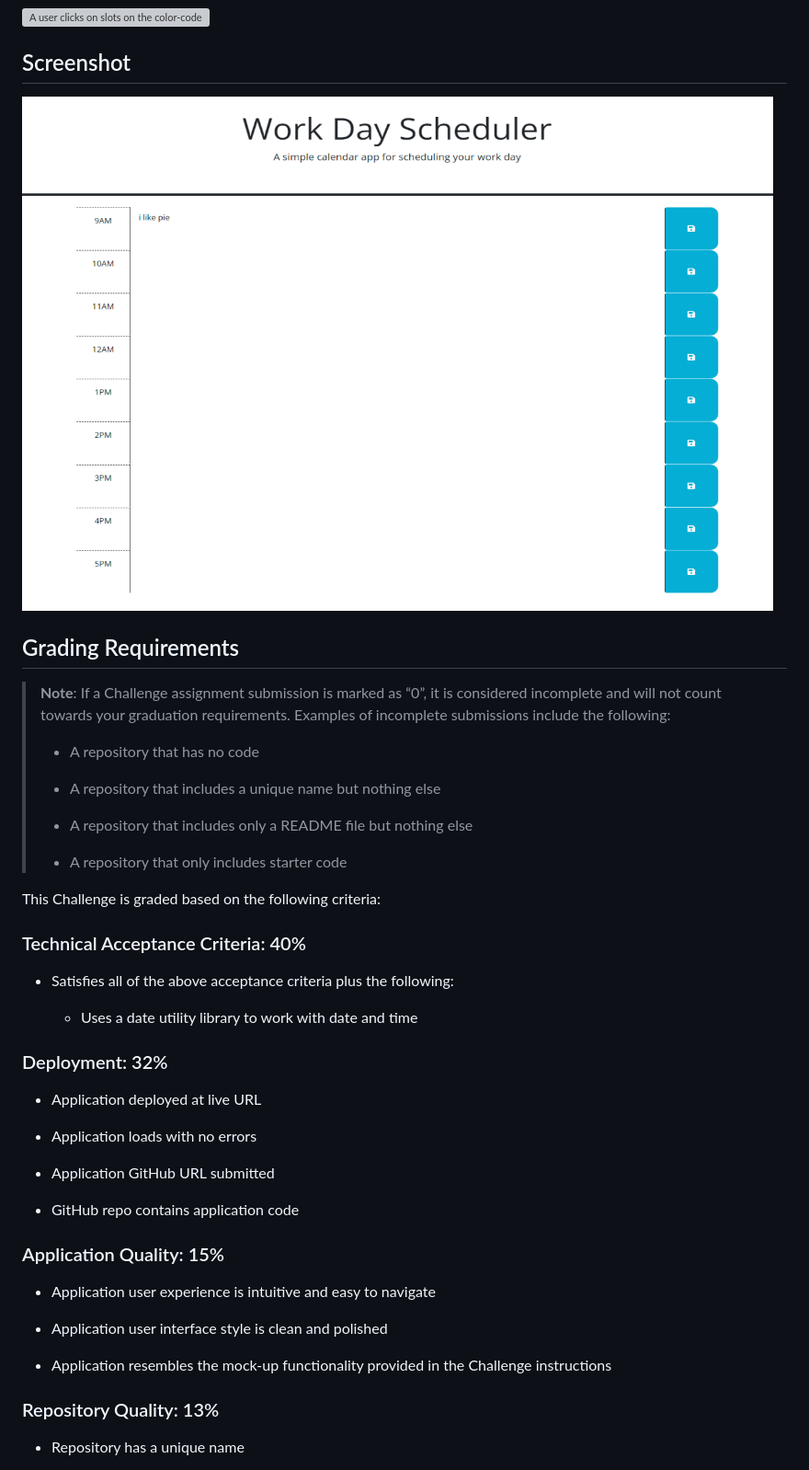
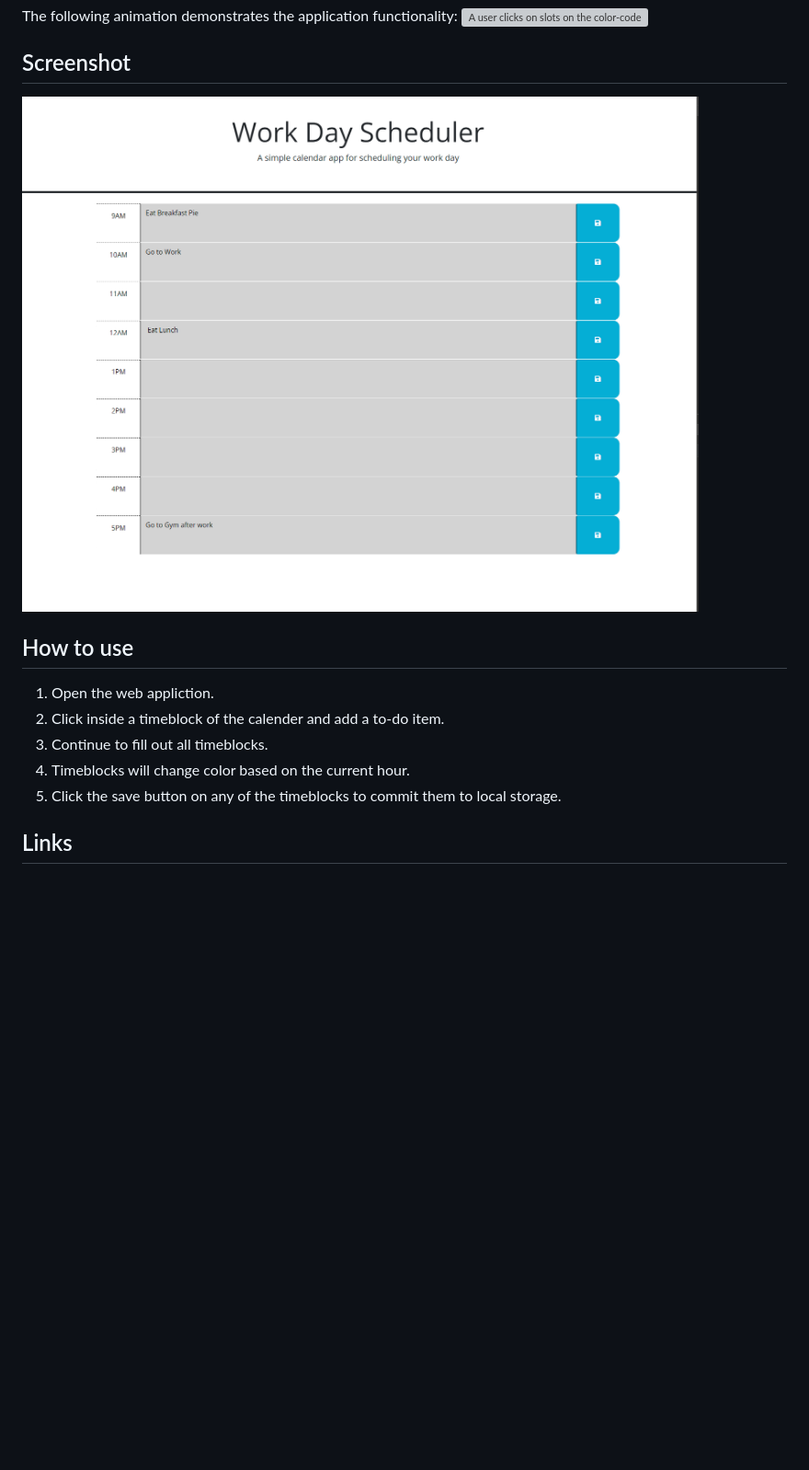
Before and after one commit to OrionC11/WorkDaySchedule, a Markdown page: README.md, the part around the change printed below. Shown: that part at 92% size. Rendered like a GitHub page; pictures changed too: Assets/DayPlanner.png; blank space fills up the shorter version; grey boxes are pictures that could not be loaded.

Commit message:
fixed the readme, adding links to the deployed application and its repository and updated the screenshot

```diff
--- a/README.md
+++ b/README.md
@@ -41,45 +39,13 @@ The following animation demonstrates the application functionality:
 
 ![Screenshot later than 5PM](./Assets/DayPlanner.png)
 
-## Grading Requirements
+## How to use
 
-> **Note**: If a Challenge assignment submission is marked as “0”, it is considered incomplete and will not count towards your graduation requirements. Examples of incomplete submissions include the following:
->
-> * A repository that has no code
->
-> * A repository that includes a unique name but nothing else
->
-> * A repository that includes only a README file but nothing else
->
-> * A repository that only includes starter code
+1. Open the web appliction.
+2. Click inside a timeblock of the calender and add a to-do item.
+3. Continue to fill out all timeblocks.
+4. Timeblocks will change color based on the current hour.
+5. Click the save button on any of the timeblocks to commit them to local storage.
 
-This Challenge is graded based on the following criteria:
+## Links
 
-### Technical Acceptance Criteria: 40%
-
-* Satisfies all of the above acceptance criteria plus the following:
-
-  * Uses a date utility library to work with date and time
-
-### Deployment: 32%
-
-* Application deployed at live URL
-
-* Application loads with no errors
-
-* Application GitHub URL submitted
-
-* GitHub repo contains application code
-
-### Application Quality: 15%
-
-* Application user experience is intuitive and easy to navigate
-
-* Application user interface style is clean and polished
-
-* Application resembles the mock-up functionality provided in the Challenge instructions
-
-### Repository Quality: 13%
-
-* Repository has a unique name
-
```
Also changed, not shown: other parts of README.md (+2 -20 lines).
